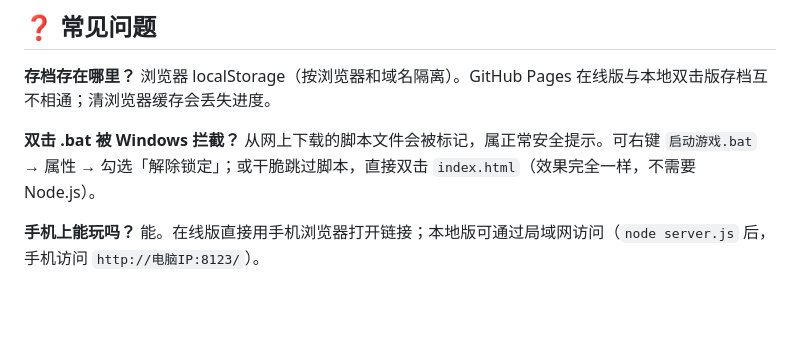
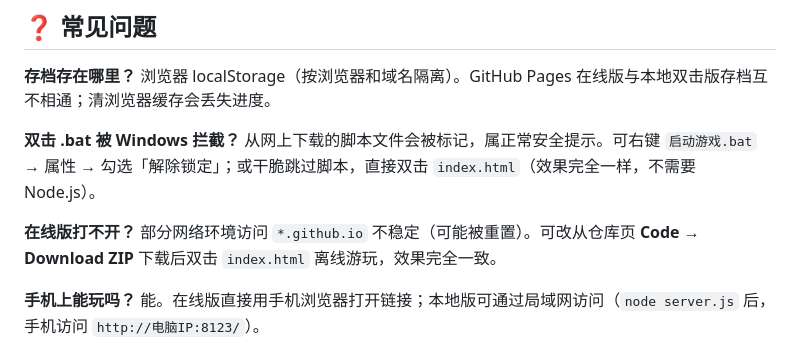
Before and after one commit to UltraSkyShow321/zhenhuan-huarongdao, a Markdown page: README.md, the part around the change. GitHub-like rendering; blank space fills up the shorter version.

Commit message:
README：补充在线版网络访问说明

```diff
--- a/README.md
+++ b/README.md
@@ -75,6 +75,8 @@
 
 **双击 .bat 被 Windows 拦截？** 从网上下载的脚本文件会被标记，属正常安全提示。可右键 `启动游戏.bat` → 属性 → 勾选「解除锁定」；或干脆跳过脚本，直接双击 `index.html`（效果完全一样，不需要 Node.js）。
 
+**在线版打不开？** 部分网络环境访问 `*.github.io` 不稳定（可能被重置）。可改从仓库页 **Code → Download ZIP** 下载后双击 `index.html` 离线游玩，效果完全一致。
+
 **手机上能玩吗？** 能。在线版直接用手机浏览器打开链接；本地版可通过局域网访问（`node server.js` 后，手机访问 `http://电脑IP:8123/`）。
 
 **想新增关卡或调整难度？** 编辑 `LEVELS_DATA`（含每关的角色阵容与台词），运行 `node validate.js` 验证新布局：它会检查棋子构成、是否可解、并输出最优步数（难度建议：简单 ≤60 步 / 中等 60-90 / 困难 >90）。
```
